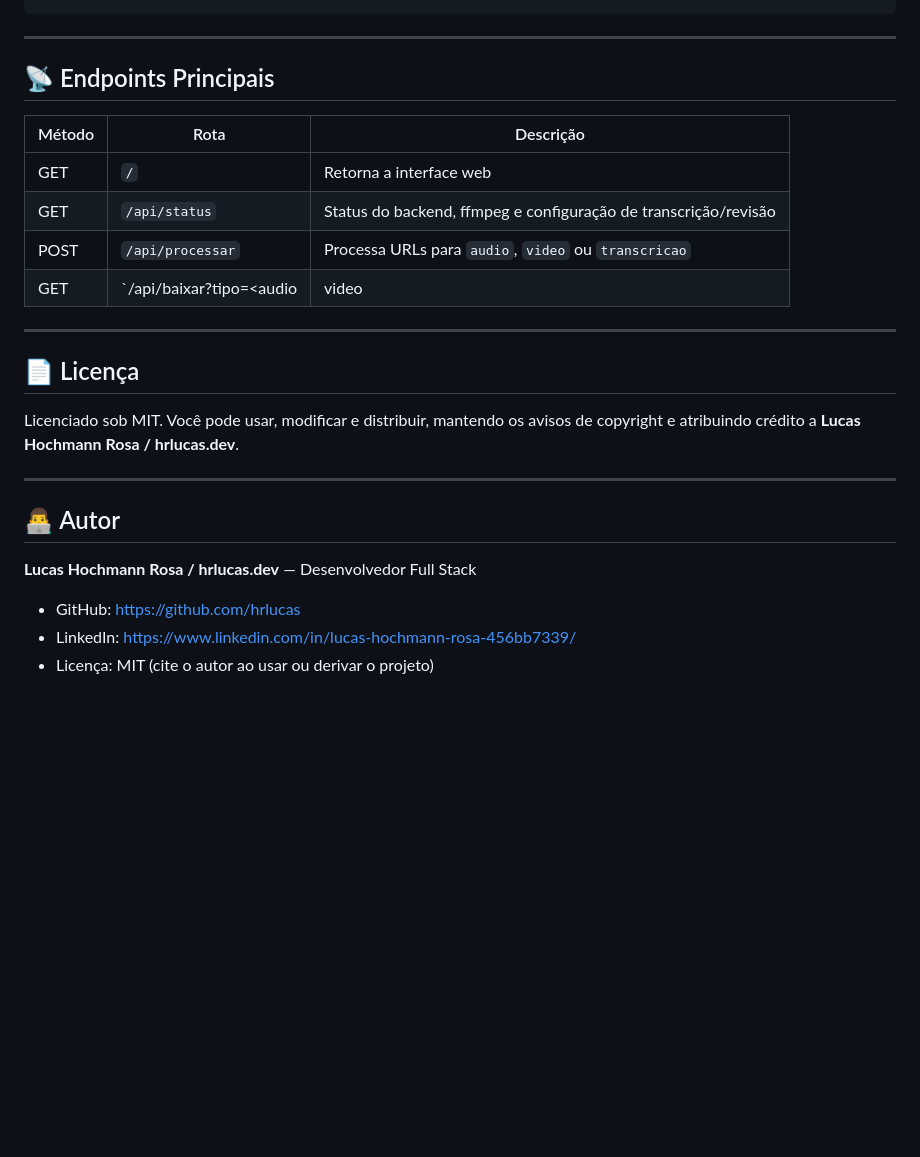
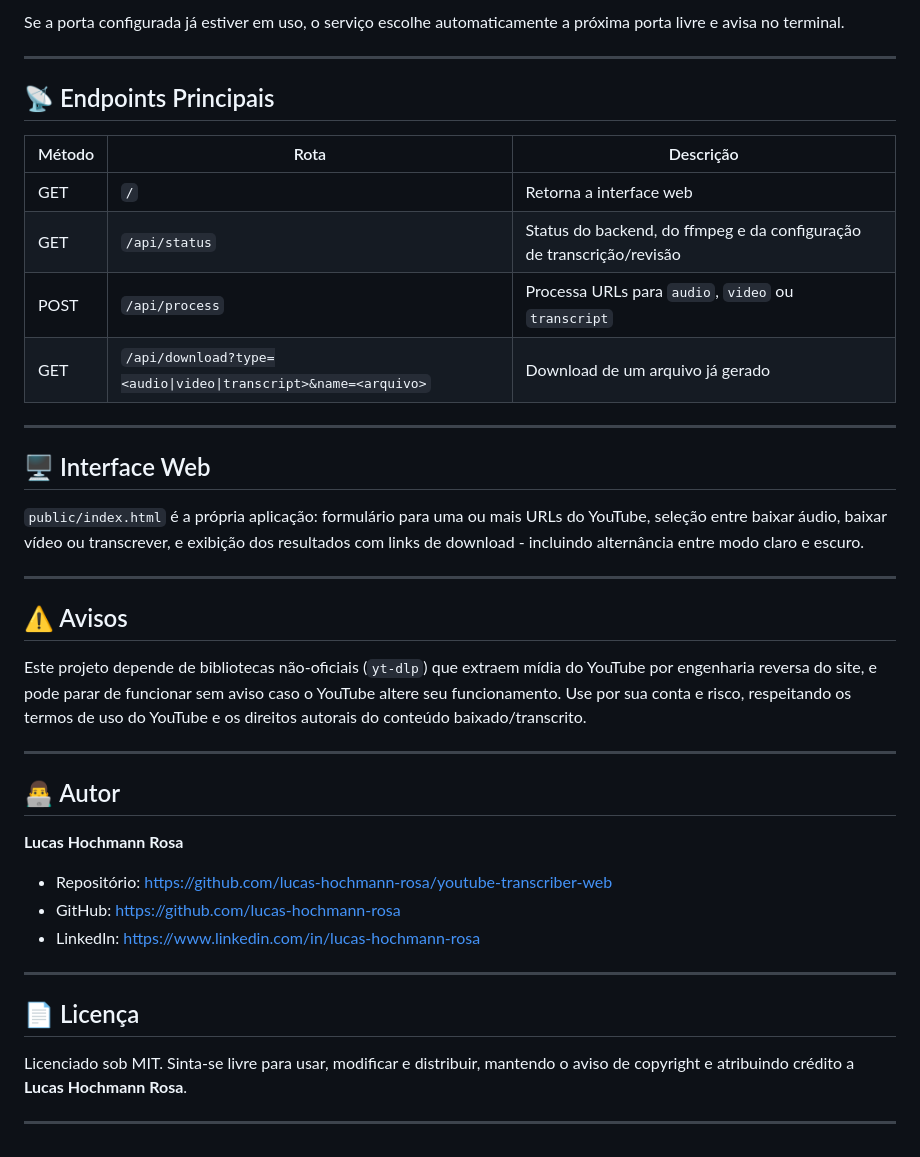
Before and after one commit to hrlucas/hr-youtube-transcriber, a Markdown page: README.md, the part around one of its changes. Rendered like a GitHub page; blank space fills up the shorter version.

````diff
--- a/README.md
+++ b/README.md
@@ -140,4 +161,6 @@ FFMPEG_DIR=
 ```
+
+Se a porta configurada já estiver em uso, o serviço escolhe automaticamente a próxima porta livre e avisa no terminal.
 
 ---
 
@@ -146,22 +169,36 @@ FFMPEG_DIR=
 | Método | Rota | Descrição |
 | ------ | ---- | --------- |
 | GET | `/` | Retorna a interface web |
-| GET | `/api/status` | Status do backend, ffmpeg e configuração de transcrição/revisão |
-| POST | `/api/processar` | Processa URLs para `audio`, `video` ou `transcricao` |
-| GET | `/api/baixar?tipo=<audio|video|transcricao>&nome=<arquivo>` | Download de arquivo gerado |
+| GET | `/api/status` | Status do backend, do ffmpeg e da configuração de transcrição/revisão |
+| POST | `/api/process` | Processa URLs para `audio`, `video` ou `transcript` |
+| GET | `/api/download?type=<audio\|video\|transcript>&name=<arquivo>` | Download de um arquivo já gerado |
+
+---
+
+## 🖥️ Interface Web
+
+`public/index.html` é a própria aplicação: formulário para uma ou mais URLs do YouTube, seleção entre baixar áudio, baixar vídeo ou transcrever, e exibição dos resultados com links de download - incluindo alternância entre modo claro e escuro.
+
+---
+
+## ⚠️ Avisos
+
+Este projeto depende de bibliotecas não-oficiais (`yt-dlp`) que extraem mídia do YouTube por engenharia reversa do site, e pode parar de funcionar sem aviso caso o YouTube altere seu funcionamento. Use por sua conta e risco, respeitando os termos de uso do YouTube e os direitos autorais do conteúdo baixado/transcrito.
+
+---
+
+## 👨‍💻 Autor
+
+**Lucas Hochmann Rosa**
+
+- Repositório: <https://github.com/lucas-hochmann-rosa/youtube-transcriber-web>
+- GitHub: <https://github.com/lucas-hochmann-rosa>
+- LinkedIn: <https://www.linkedin.com/in/lucas-hochmann-rosa>
 
 ---
 
 ## 📄 Licença
 
-Licenciado sob MIT. Você pode usar, modificar e distribuir, mantendo os avisos de copyright e atribuindo crédito a **Lucas Hochmann Rosa / hrlucas.dev**.
+Licenciado sob MIT. Sinta-se livre para usar, modificar e distribuir, mantendo o aviso de copyright e atribuindo crédito a **Lucas Hochmann Rosa**.
 
 ---
-
-## 👨‍💻 Autor
-
-**Lucas Hochmann Rosa / hrlucas.dev** — Desenvolvedor Full Stack
-
-- GitHub: https://github.com/hrlucas
-- LinkedIn: https://www.linkedin.com/in/lucas-hochmann-rosa-456bb7339/
-- Licença: MIT (cite o autor ao usar ou derivar o projeto)
````
Also changed, not shown: other parts of README.md (+82 -61 lines), README.en.md (added, +204 -0 lines).
